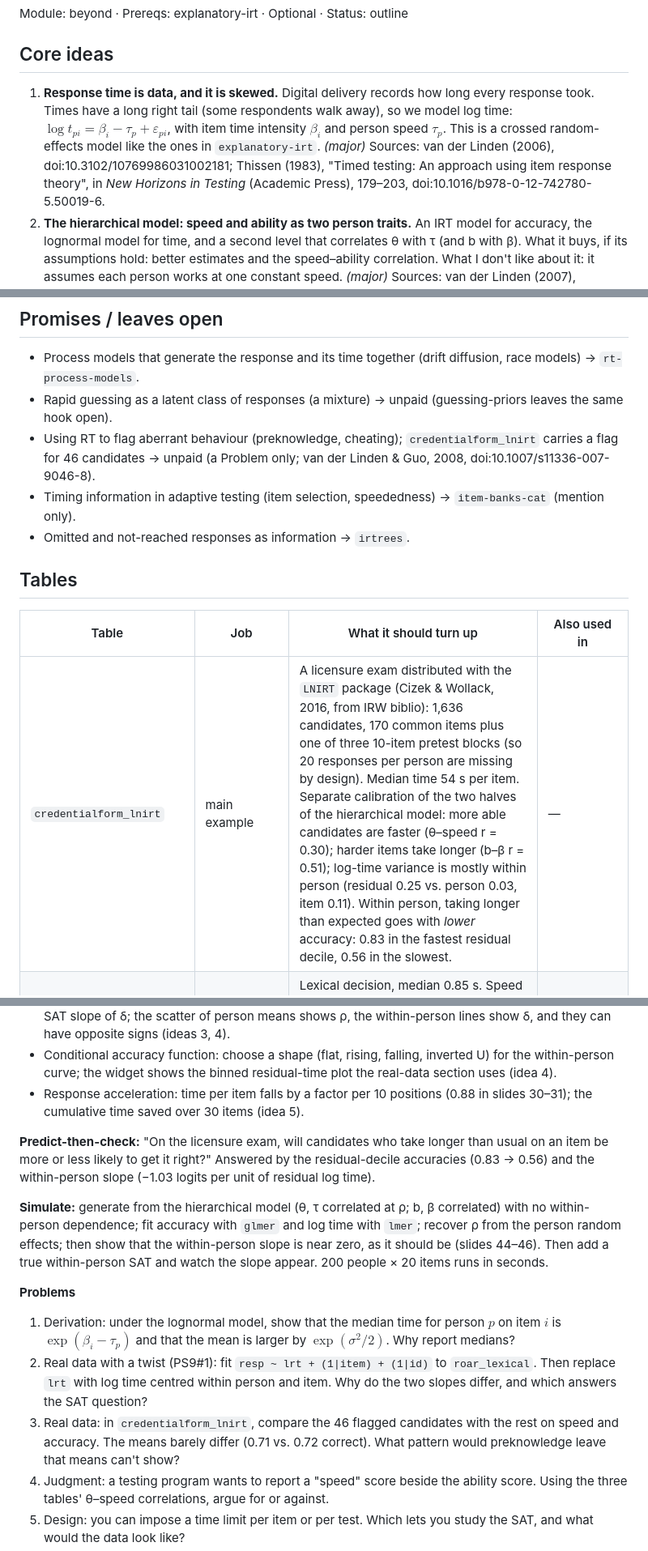
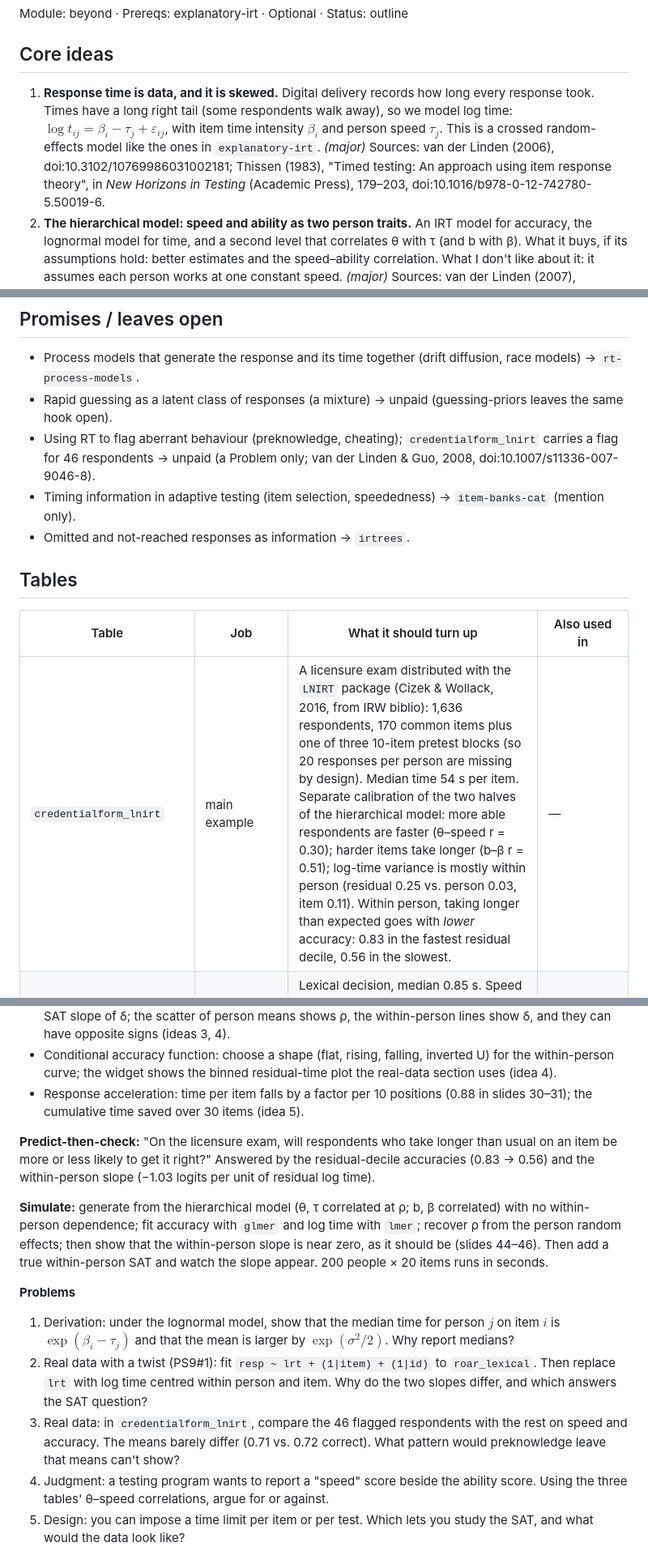
Before and after one commit to ben-domingue/irw-course, a Markdown page: outlines/response-time.md, 3 parts joined by grey strips. Shown at 81% size. Rendered like a GitHub page.

Commit message:
Outlines (beyond-2): notation per notes/notation.md (person index j, respondents)
Co-Authored-By: Claude Opus 5.5 (1M context) <noreply@anthropic.com>

```diff
--- a/outlines/response-time.md
+++ b/outlines/response-time.md
@@ -6,7 +6,7 @@ Module: beyond · Prereqs: explanatory-irt · Optional · Status: outline
 
 ## Core ideas
 
-1. **Response time is data, and it is skewed.** Digital delivery records how long every response took. Times have a long right tail (some respondents walk away), so we model log time: $\log t_{pi} = \beta_i - \tau_p + \varepsilon_{pi}$, with item time intensity $\beta_i$ and person speed $\tau_p$. This is a crossed random-effects model like the ones in `explanatory-irt`. *(major)* Sources: van der Linden (2006), doi:10.3102/10769986031002181; Thissen (1983), "Timed testing: An approach using item response theory", in *New Horizons in Testing* (Academic Press), 179–203, doi:10.1016/b978-0-12-742780-5.50019-6.
+1. **Response time is data, and it is skewed.** Digital delivery records how long every response took. Times have a long right tail (some respondents walk away), so we model log time: $\log t_{ij} = \beta_i - \tau_j + \varepsilon_{ij}$, with item time intensity $\beta_i$ and person speed $\tau_j$. This is a crossed random-effects model like the ones in `explanatory-irt`. *(major)* Sources: van der Linden (2006), doi:10.3102/10769986031002181; Thissen (1983), "Timed testing: An approach using item response theory", in *New Horizons in Testing* (Academic Press), 179–203, doi:10.1016/b978-0-12-742780-5.50019-6.
 2. **The hierarchical model: speed and ability as two person traits.** An IRT model for accuracy, the lognormal model for time, and a second level that correlates θ with τ (and b with β). What it buys, if its assumptions hold: better estimates and the speed–ability correlation. What I don't like about it: it assumes each person works at one constant speed. *(major)* Sources: van der Linden (2007), doi:10.1007/s11336-006-1478-z; Klein Entink, Fox & van der Linden (2009), doi:10.1007/s11336-008-9075-y; Fox, Klotzke & Simsek (2023), the `LNIRT` package, doi:10.7717/peerj-cs.1232; De Boeck & Jeon (2019), overview, doi:10.3389/fpsyg.2019.00102; Kyllonen & Zu (2016), doi:10.3390/jintelligence4040014.
 3. **The speed–accuracy tradeoff is a within-person claim.** Force someone to go faster and they get less accurate. That says nothing about whether fast *people* are more or less able; the between-person correlation can take either sign. *(major)* Sources: Heitz (2014), doi:10.3389/fnins.2014.00150; Goldhammer et al. (2014) on time-on-task, doi:10.1037/a0034716.
 4. **Don't assume the SAT when nobody invoked it.** Condition on the person and the item, then ask how an idiosyncratic slowdown relates to accuracy (the conditional accuracy function). Across real data the shape is heterogeneous: rising, falling, inverted U. Treat RT as something to explore, not something to cram into the first model you think of (slides 49–54). Sources: Domingue et al. (2022), *JEBS* 47(5), 576–602, doi:10.3102/10769986221099906; Bolsinova, De Boeck & Tijmstra (2017) on conditional dependence, doi:10.1007/s11336-016-9537-6; Gilbert, Young, Himmelsbach, Ulitzsch & Domingue (2025), RT and discrimination across the IRW (PsyArXiv, doi:10.31234/osf.io/rp34w_v3).
@@ -26,7 +26,7 @@ Articles checked on Crossref (09-24). Thissen (1983) is a book chapter; its Cros
 
 - Process models that generate the response and its time together (drift diffusion, race models) → `rt-process-models`.
 - Rapid guessing as a latent class of responses (a mixture) → unpaid (guessing-priors leaves the same hook open).
-- Using RT to flag aberrant behaviour (preknowledge, cheating); `credentialform_lnirt` carries a flag for 46 candidates → unpaid (a Problem only; van der Linden & Guo, 2008, doi:10.1007/s11336-007-9046-8).
+- Using RT to flag aberrant behaviour (preknowledge, cheating); `credentialform_lnirt` carries a flag for 46 respondents → unpaid (a Problem only; van der Linden & Guo, 2008, doi:10.1007/s11336-007-9046-8).
 - Timing information in adaptive testing (item selection, speededness) → `item-banks-cat` (mention only).
 - Omitted and not-reached responses as information → `irtrees`.
 
@@ -34,7 +34,7 @@ Articles checked on Crossref (09-24). Thissen (1983) is a book chapter; its Cros
 
 | Table | Job | What it should turn up | Also used in |
 |---|---|---|---|
-| `credentialform_lnirt` | main example | A licensure exam distributed with the `LNIRT` package (Cizek & Wollack, 2016, from IRW biblio): 1,636 candidates, 170 common items plus one of three 10-item pretest blocks (so 20 responses per person are missing by design). Median time 54 s per item. Separate calibration of the two halves of the hierarchical model: more able candidates are faster (θ–speed r = 0.30); harder items take longer (b–β r = 0.51); log-time variance is mostly within person (residual 0.25 vs. person 0.03, item 0.11). Within person, taking longer than expected goes with *lower* accuracy: 0.83 in the fastest residual decile, 0.56 in the slowest. | — |
+| `credentialform_lnirt` | main example | A licensure exam distributed with the `LNIRT` package (Cizek & Wollack, 2016, from IRW biblio): 1,636 respondents, 170 common items plus one of three 10-item pretest blocks (so 20 responses per person are missing by design). Median time 54 s per item. Separate calibration of the two halves of the hierarchical model: more able respondents are faster (θ–speed r = 0.30); harder items take longer (b–β r = 0.51); log-time variance is mostly within person (residual 0.25 vs. person 0.03, item 0.11). Within person, taking longer than expected goes with *lower* accuracy: 0.83 in the fastest residual decile, 0.56 in the slowest. | — |
 | `roar_lexical` | contrast (deliberate thread from `guessing-priors`) | Lexical decision, median 0.85 s. Speed and ability are nearly unrelated (r = −0.09), and the within-person curve is an inverted U: 0.63 accuracy in the fastest residual decile, 0.86 in the middle, 0.70 in the slowest. The fast end is the rapid guessing found in `guessing-priors`. | `guessing-priors` (record under `reuses:`) |
 | `rapm_poulton_2022_timed` | contrast (forced speed) | Raven's APM, 12 items, 60-s limit per item (Poulton et al., 2022; first wave, 479 people). The limit is the SAT by design: 11% of responses hit it, at accuracy 0.29 vs. 0.58 otherwise. Here able people are *slower* (θ–speed r = −0.36): on hard reasoning items, persistence pays. | — |
 | `rr98_accuracy` | sanity (not in the lesson) | Ratcliff & Rouder (1998): errors slower than correct responses (median 0.65 vs. 0.56 s), and harder conditions slower, as published. Checks the RT handling before trusting the fits above. | `irw-data`, `trials` |
@@ -55,14 +55,14 @@ Other tables checked and passed over: `chess_lnirt` (the corpus pilot instead; i
 - Conditional accuracy function: choose a shape (flat, rising, falling, inverted U) for the within-person curve; the widget shows the binned residual-time plot the real-data section uses (idea 4).
 - Response acceleration: time per item falls by a factor per 10 positions (0.88 in slides 30–31); the cumulative time saved over 30 items (idea 5).
 
-**Predict-then-check:** "On the licensure exam, will candidates who take longer than usual on an item be more or less likely to get it right?" Answered by the residual-decile accuracies (0.83 → 0.56) and the within-person slope (−1.03 logits per unit of residual log time).
+**Predict-then-check:** "On the licensure exam, will respondents who take longer than usual on an item be more or less likely to get it right?" Answered by the residual-decile accuracies (0.83 → 0.56) and the within-person slope (−1.03 logits per unit of residual log time).
 
 **Simulate:** generate from the hierarchical model (θ, τ correlated at ρ; b, β correlated) with no within-person dependence; fit accuracy with `glmer` and log time with `lmer`; recover ρ from the person random effects; then show that the within-person slope is near zero, as it should be (slides 44–46). Then add a true within-person SAT and watch the slope appear. 200 people × 20 items runs in seconds.
 
 **Problems**
-1. Derivation: under the lognormal model, show that the median time for person $p$ on item $i$ is $\exp(\beta_i - \tau_p)$ and that the mean is larger by $\exp(\sigma^2/2)$. Why report medians?
+1. Derivation: under the lognormal model, show that the median time for person $j$ on item $i$ is $\exp(\beta_i - \tau_j)$ and that the mean is larger by $\exp(\sigma^2/2)$. Why report medians?
 2. Real data with a twist (PS9#1): fit `resp ~ lrt + (1|item) + (1|id)` to `roar_lexical`. Then replace `lrt` with log time centred within person and item. Why do the two slopes differ, and which answers the SAT question?
-3. Real data: in `credentialform_lnirt`, compare the 46 flagged candidates with the rest on speed and accuracy. The means barely differ (0.71 vs. 0.72 correct). What pattern would preknowledge leave that means can't show?
+3. Real data: in `credentialform_lnirt`, compare the 46 flagged respondents with the rest on speed and accuracy. The means barely differ (0.71 vs. 0.72 correct). What pattern would preknowledge leave that means can't show?
 4. Judgment: a testing program wants to report a "speed" score beside the ability score. Using the three tables' θ–speed correlations, argue for or against.
 5. Design: you can impose a time limit per item or per test. Which lets you study the SAT, and what would the data look like?
 6. Challenge (open): the within-person curve is an inverted U in lexical decision and falling on the licensure exam. Propose a model in which both come from the same process. (`rt-process-models` takes one route.)
```
Also changed, not shown: outlines/rt-process-models.md (+1 -1 lines).
